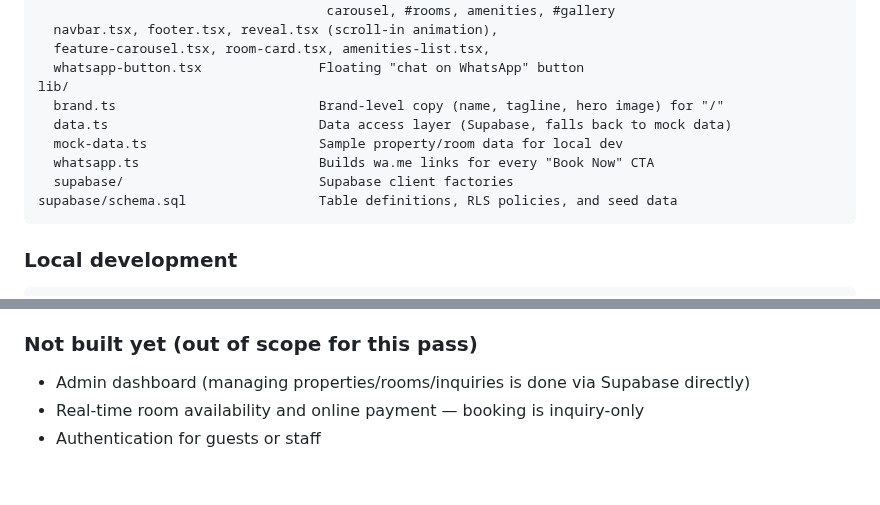
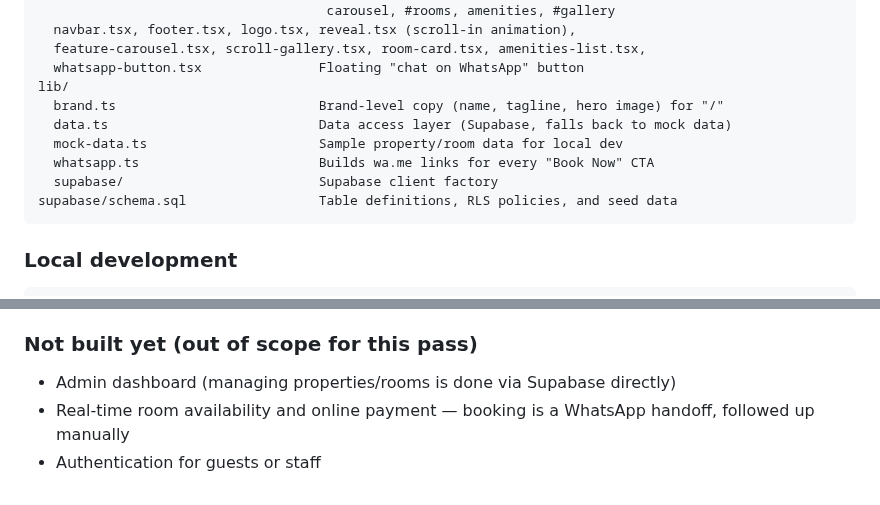
Before and after one commit to ahmadaftahrivai-arch/thealuna, a Markdown page: README.md, 2 parts joined by grey strips. Drawn GitHub-style.

````diff
--- a/README.md
+++ b/README.md
@@ -25,14 +56,14 @@ components/
   property-landing.tsx              A property's full page: hero, #about, room
                                      carousel, #rooms, amenities, #gallery
-  navbar.tsx, footer.tsx, reveal.tsx (scroll-in animation),
-  feature-carousel.tsx, room-card.tsx, amenities-list.tsx,
+  navbar.tsx, footer.tsx, logo.tsx, reveal.tsx (scroll-in animation),
+  feature-carousel.tsx, scroll-gallery.tsx, room-card.tsx, amenities-list.tsx,
   whatsapp-button.tsx               Floating "chat on WhatsApp" button
 lib/
   brand.ts                          Brand-level copy (name, tagline, hero image) for "/"
   data.ts                           Data access layer (Supabase, falls back to mock data)
   mock-data.ts                      Sample property/room data for local dev
   whatsapp.ts                       Builds wa.me links for every "Book Now" CTA
-  supabase/                         Supabase client factories
+  supabase/                         Supabase client factory
 supabase/schema.sql                 Table definitions, RLS policies, and seed data
 ```
 
@@ -92,6 +123,7 @@ rather than submitting a form. Swap the placeholder `WHATSAPP_NUMBER` in
 
 ### Not built yet (out of scope for this pass)
 
-- Admin dashboard (managing properties/rooms/inquiries is done via Supabase directly)
-- Real-time room availability and online payment — booking is inquiry-only
+- Admin dashboard (managing properties/rooms is done via Supabase directly)
+- Real-time room availability and online payment — booking is a WhatsApp
+  handoff, followed up manually
 - Authentication for guests or staff
````
Also changed, not shown: other parts of README.md (+38 -7 lines), docs/screenshots/footer.png (added), docs/screenshots/hero.jpg (added), docs/screenshots/mobile-hero.jpg (added), docs/screenshots/mobile-menu.png (added).
